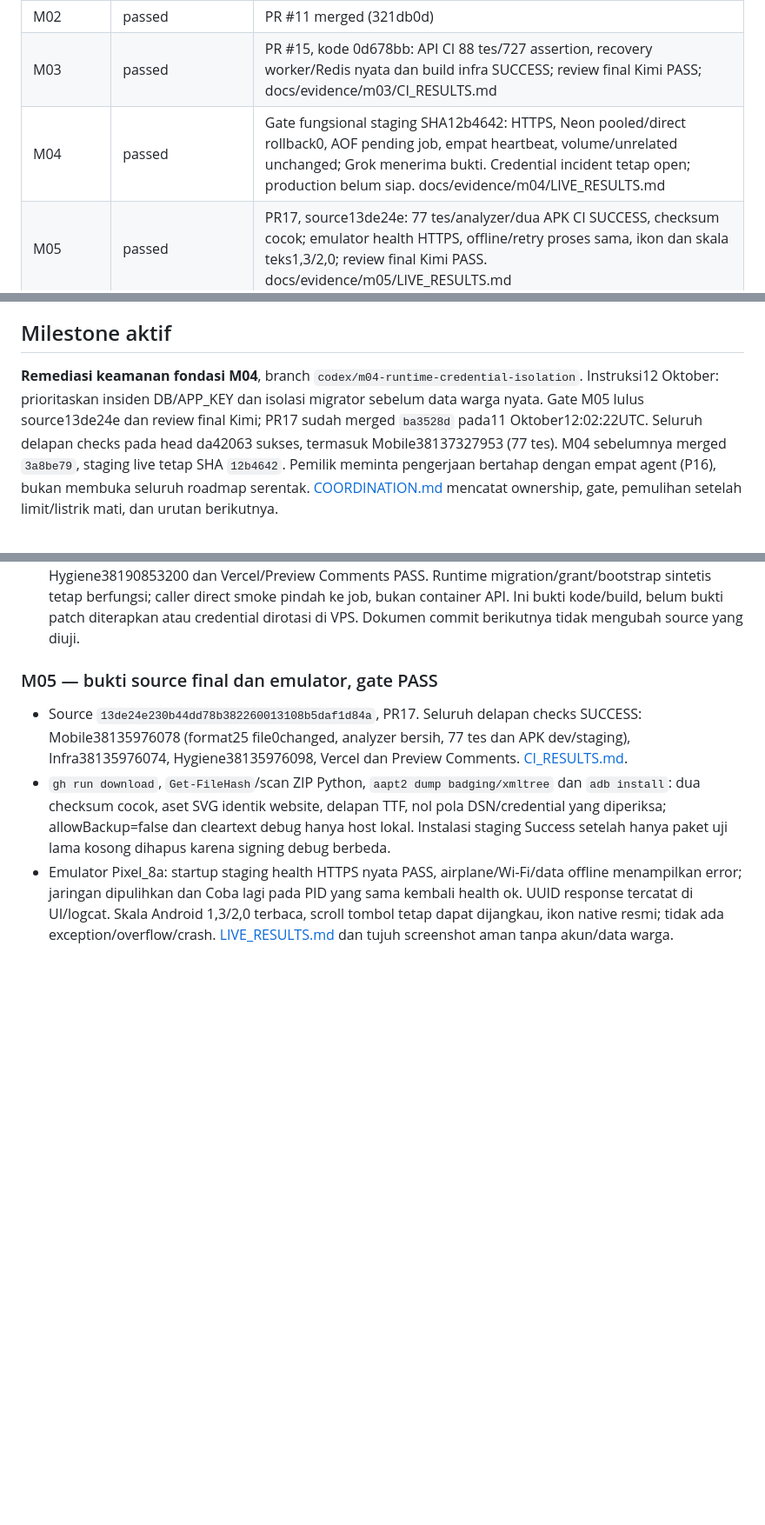
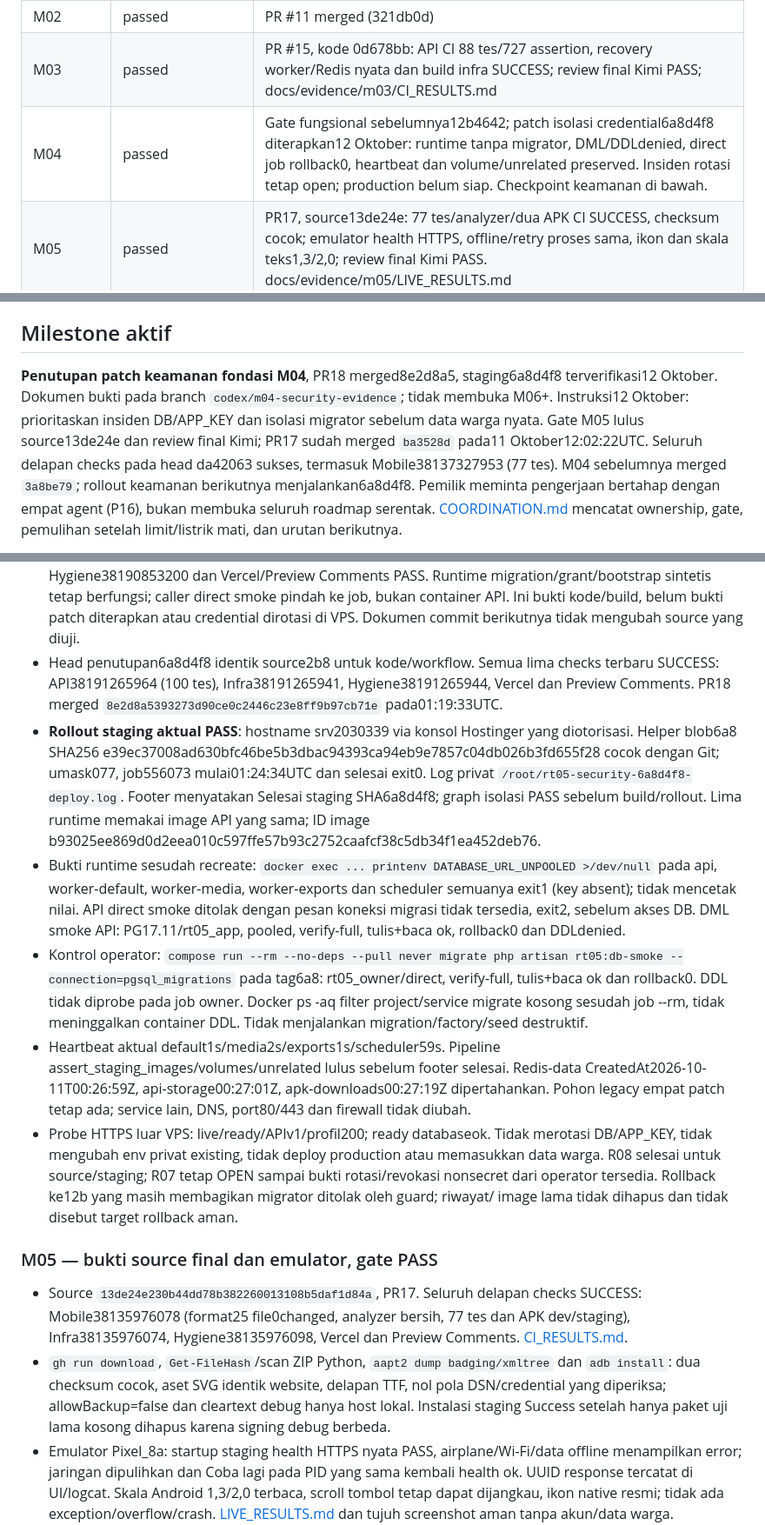
Before and after one commit to morrispes5/RT-05-TAKEDA, a Markdown page: docs/PROGRESS.md, 3 parts joined by grey strips. Shown at 87% size. GitHub-like rendering; blank space fills up the shorter version.

Commit message:
docs(security): record live runtime isolation and preserved staging behavior

```diff
--- a/docs/PROGRESS.md
+++ b/docs/PROGRESS.md
@@ -14,7 +14,7 @@ ditentukan hanya oleh tersedianya kode.
 | M01 | passed | PR #10 merged (02d92a1); production alias rt05takeda.vercel.app 19/19 HTML + 26 aset cocok setelah merge |
 | M02 | passed | PR #11 merged (321db0d) |
 | M03 | passed | PR #15, kode 0d678bb: API CI 88 tes/727 assertion, recovery worker/Redis nyata dan build infra SUCCESS; review final Kimi PASS; docs/evidence/m03/CI_RESULTS.md |
-| M04 | passed | Gate fungsional staging SHA12b4642: HTTPS, Neon pooled/direct rollback0, AOF pending job, empat heartbeat, volume/unrelated unchanged; Grok menerima bukti. Credential incident tetap open; production belum siap. docs/evidence/m04/LIVE_RESULTS.md |
+| M04 | passed | Gate fungsional sebelumnya12b4642; patch isolasi credential6a8d4f8 diterapkan12 Oktober: runtime tanpa migrator, DML/DDLdenied, direct job rollback0, heartbeat dan volume/unrelated preserved. Insiden rotasi tetap open; production belum siap. Checkpoint keamanan di bawah. |
 | M05 | passed | PR17, source13de24e: 77 tes/analyzer/dua APK CI SUCCESS, checksum cocok; emulator health HTTPS, offline/retry proses sama, ikon dan skala teks1,3/2,0; review final Kimi PASS. docs/evidence/m05/LIVE_RESULTS.md |
 | M06 | in_progress | Registrasi/login/token/approval + tes CI lulus; SMTP reset belum (log) |
 | M07 | in_progress | Rumah/keluarga/akun/permohonan API + layar mobile; tes CI lulus |
@@ -32,12 +32,14 @@ M00 memakai label accepted_baseline khusus, bukan status passed hasil tes baru.
 
 ## Milestone aktif
 
-**Remediasi keamanan fondasi M04**, branch `codex/m04-runtime-credential-isolation`.
+**Penutupan patch keamanan fondasi M04**, PR18 merged8e2d8a5,
+staging6a8d4f8 terverifikasi12 Oktober. Dokumen bukti pada branch
+`codex/m04-security-evidence`; tidak membuka M06+.
 Instruksi12 Oktober: prioritaskan insiden DB/APP_KEY dan isolasi migrator sebelum
 data warga nyata. Gate M05 lulus source13de24e dan review final Kimi; PR17
 sudah merged `ba3528d` pada11 Oktober12:02:22UTC. Seluruh delapan checks pada
 head da42063 sukses, termasuk Mobile38137327953 (77 tes).
-M04 sebelumnya merged `3a8be79`, staging live tetap SHA `12b4642`.
+M04 sebelumnya merged `3a8be79`; rollout keamanan berikutnya menjalankan6a8d4f8.
 Pemilik meminta pengerjaan bertahap dengan empat agent (P16), bukan membuka
 seluruh roadmap serentak. [COORDINATION.md](COORDINATION.md) mencatat ownership,
 gate, pemulihan setelah limit/listrik mati, dan urutan berikutnya.
@@ -423,6 +425,41 @@ perlu diubah untuk fondasi ini.
   tetap berfungsi; caller direct smoke pindah ke job, bukan container API.
   Ini bukti kode/build, belum bukti patch diterapkan atau credential dirotasi
   di VPS. Dokumen commit berikutnya tidak mengubah source yang diuji.
+- Head penutupan6a8d4f8 identik source2b8 untuk kode/workflow. Semua lima
+  checks terbaru SUCCESS: API38191265964 (100 tes), Infra38191265941,
+  Hygiene38191265944, Vercel dan Preview Comments. PR18 merged
+  `8e2d8a5393273d90ce0c2446c23e8ff9b97cb71e` pada01:19:33UTC.
+- **Rollout staging aktual PASS**: hostname srv2030339 via konsol Hostinger
+  yang diotorisasi. Helper blob6a8 SHA256
+  e39ec37008ad630bfc46be5b3dbac94393ca94eb9e7857c04db026b3fd655f28 cocok
+  dengan Git; umask077, job556073 mulai01:24:34UTC dan selesai exit0.
+  Log privat `/root/rt05-security-6a8d4f8-deploy.log`. Footer menyatakan
+  Selesai staging SHA6a8d4f8; graph isolasi PASS sebelum build/rollout.
+  Lima runtime memakai image API yang sama; ID image
+  b93025ee869d0d2eea010c597ffe57b93c2752caafcf38c5db34f1ea452deb76.
+- Bukti runtime sesudah recreate: `docker exec ... printenv
+  DATABASE_URL_UNPOOLED >/dev/null` pada api, worker-default, worker-media,
+  worker-exports dan scheduler semuanya exit1 (key absent); tidak mencetak
+  nilai. API direct smoke ditolak dengan pesan koneksi migrasi tidak tersedia,
+  exit2, sebelum akses DB. DML smoke API: PG17.11/rt05_app, pooled,
+  verify-full, tulis+baca ok, rollback0 dan DDLdenied.
+- Kontrol operator: `compose run --rm --no-deps --pull never migrate php
+  artisan rt05:db-smoke --connection=pgsql_migrations` pada tag6a8:
+  rt05_owner/direct, verify-full, tulis+baca ok dan rollback0. DDL tidak
+  diprobe pada job owner. Docker ps -aq filter project/service migrate kosong
+  sesudah job --rm, tidak meninggalkan container DDL. Tidak menjalankan
+  migration/factory/seed destruktif.
+- Heartbeat aktual default1s/media2s/exports1s/scheduler59s. Pipeline
+  assert_staging_images/volumes/unrelated lulus sebelum footer selesai.
+  Redis-data CreatedAt2026-10-11T00:26:59Z, api-storage00:27:01Z,
+  apk-downloads00:27:19Z dipertahankan. Pohon legacy empat patch tetap ada;
+  service lain, DNS, port80/443 dan firewall tidak diubah.
+- Probe HTTPS luar VPS: live/ready/APIv1/profil200; ready databaseok.
+  Tidak merotasi DB/APP_KEY, tidak mengubah env privat existing, tidak deploy
+  production atau memasukkan data warga. R08 selesai untuk source/staging;
+  R07 tetap OPEN sampai bukti rotasi/revokasi nonsecret dari operator tersedia.
+  Rollback ke12b yang masih membagikan migrator ditolak oleh guard; riwayat/
+  image lama tidak dihapus dan tidak disebut target rollback aman.
 
 ### M05 — bukti source final dan emulator, gate PASS
 
```
Also changed, not shown: other parts of docs/PROGRESS.md (+2 -2 lines), docs/COORDINATION.md (+6 -4 lines).
